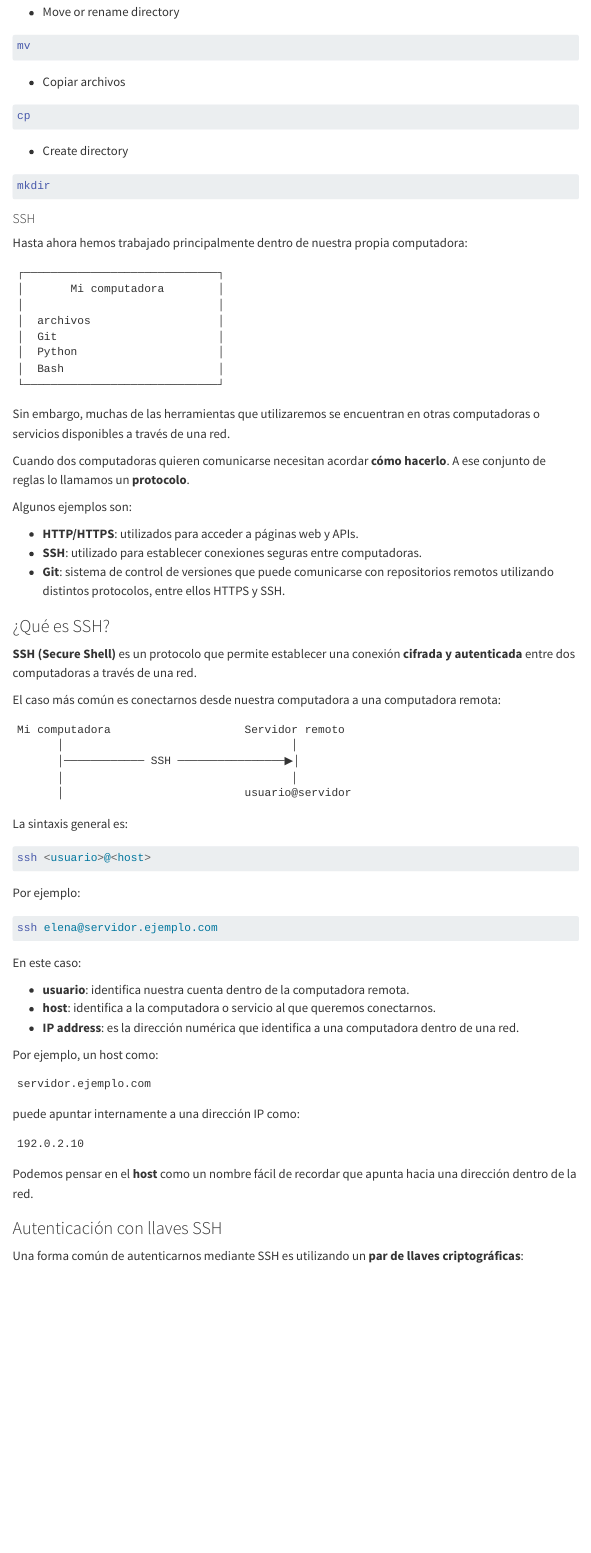
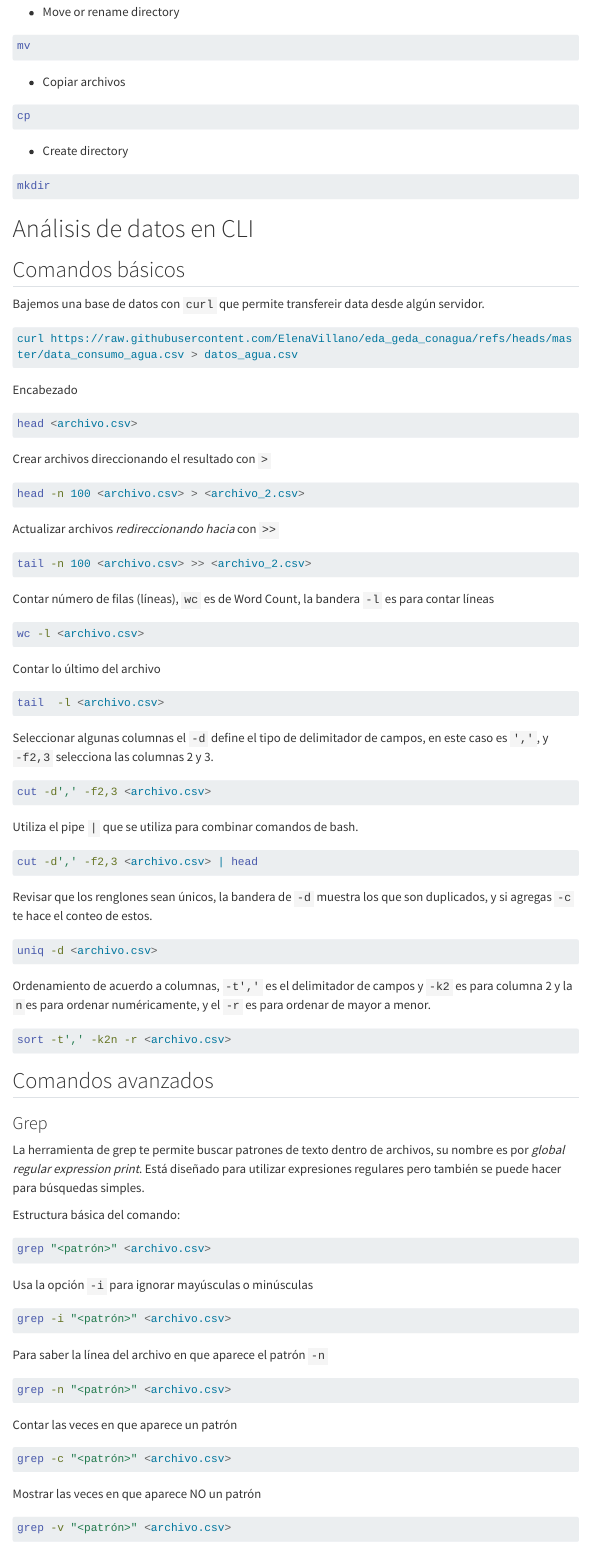
Before and after one commit to LDataLab/intro-programacion-pp, a Quarto document (materiales/m02_intro_bash.qmd): the page in a window 1100 px wide, from 1520 px down. Rendered offline with R 4.5, knitr and Pandoc in place of Quarto, with nearby package versions; menus at the side of the page are left out; long lines of code are wrapped.

Commit message:
clase hoy

````diff
--- a/materiales/m02_intro_bash.qmd
+++ b/materiales/m02_intro_bash.qmd
@@ -107,3 +107,91 @@
 ```{.sh}
 mkdir
 ```
+
+# Análisis de datos en CLI
+
+## Comandos básicos
+
+Bajemos una base de datos con `curl` que permite transfereir data desde algún servidor.
+
+```{.sh}
+curl https://raw.githubusercontent.com/ElenaVillano/eda_geda_conagua/refs/heads/master/data_consumo_agua.csv > datos_agua.csv
+```
+
+Encabezado
+
+```{.sh}
+head <archivo.csv>
+```
+
+
+Crear archivos direccionando el resultado con `>`
+```{.sh}
+head -n 100 <archivo.csv> > <archivo_2.csv>
+```
+
+Actualizar archivos _redireccionando hacia_ con `>>`
+```{.sh}
+tail -n 100 <archivo.csv> >> <archivo_2.csv>
+```
+
+Contar número de filas (líneas), `wc` es de Word Count, la bandera `-l` es para contar líneas
+```{.sh}
+wc -l <archivo.csv>
+```
+
+Contar lo último del archivo
+```{.sh}
+tail  -l <archivo.csv>
+```
+
+Seleccionar algunas columnas el `-d` define el tipo de delimitador de campos, en este caso es `','`, y `-f2,3` selecciona las columnas 2 y 3.
+```{.sh}
+cut -d',' -f2,3 <archivo.csv>
+```
+
+Utiliza el pipe `|` que se utiliza para combinar comandos de bash.
+```{.sh}
+cut -d',' -f2,3 <archivo.csv> | head
+```
+
+Revisar que los renglones sean únicos, la bandera de `-d` muestra los que son duplicados, y si agregas `-c` te hace el conteo de estos.
+```{.sh}
+uniq -d <archivo.csv>
+```
+
+Ordenamiento de acuerdo a columnas, `-t','` es el delimitador de campos y `-k2` es para columna 2 y la `n`es para ordenar numéricamente, y el `-r` es para ordenar de mayor a menor.
+```{.sh}
+sort -t',' -k2n -r <archivo.csv>
+```
+
+
+## Comandos avanzados
+
+### Grep
+
+La herramienta de grep te permite buscar patrones de texto dentro de archivos, su nombre es por _global regular expression print_. Está diseñado para utilizar expresiones regulares pero también se puede hacer para búsquedas simples.
+
+Estructura básica del comando:
+```{.sh}
+grep "<patrón>" <archivo.csv>
+```
+
+Usa la opción `-i` para ignorar mayúsculas o minúsculas
+```{.sh}
+grep -i "<patrón>" <archivo.csv>
+```
+
+Para saber la línea del archivo en que aparece el patrón `-n`
+```{.sh}
+grep -n "<patrón>" <archivo.csv>
+```
+
+Contar las veces en que aparece un patrón
+```{.sh}
+grep -c "<patrón>" <archivo.csv>
+```
+
+Mostrar las veces en que aparece NO un patrón
+```{.sh}
+grep -v "<patrón>" <archivo.csv>
````
Also changed, not shown: materiales/m02_intro_bash.qmd (71 more changed lines).
